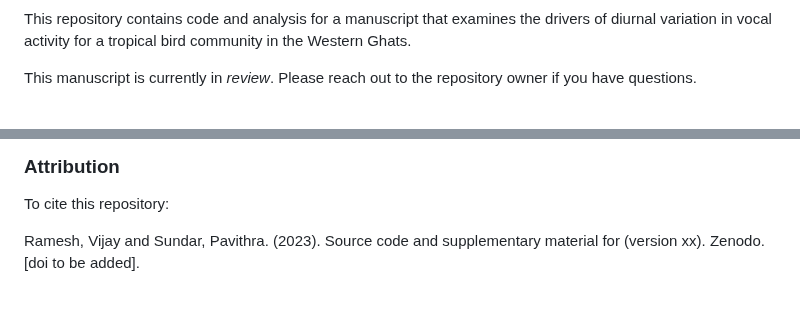
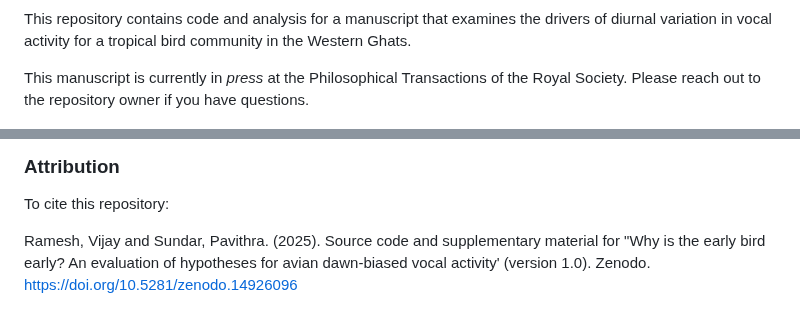
Before and after one commit to vjjan91/diurnal-Acoustics, a Markdown page: README.md, 2 parts joined by grey strips. Rendered like a GitHub page.

Commit message:
updated readme with DOI and Zenodo release

```diff
--- a/README.md
+++ b/README.md
@@ -6,7 +6,7 @@
 
 This repository contains code and analysis for a manuscript that examines the drivers of diurnal variation in vocal activity for a tropical bird community in the Western Ghats.
 
-This manuscript is currently in *review*. Please reach out to the repository owner if you have questions.
+This manuscript is currently in *press* at the Philosophical Transactions of the Royal Society. Please reach out to the repository owner if you have questions.
 
 ![](figs/graphical_abstract.png)
 
@@ -68,4 +68,4 @@ The `figs\` folder contains figures accompanying the main text, as well as suppl
 
 To cite this repository:
 
-Ramesh, Vijay and Sundar, Pavithra. (2023). Source code and supplementary material for <edit information here>(version xx). Zenodo. [doi to be added].
+Ramesh, Vijay and Sundar, Pavithra. (2025). Source code and supplementary material for "Why is the early bird early? An evaluation of hypotheses for avian dawn-biased vocal activity' (version 1.0). Zenodo. https://doi.org/10.5281/zenodo.14926096
```
Also changed, not shown: other parts of README.md (+1 -1 lines).
